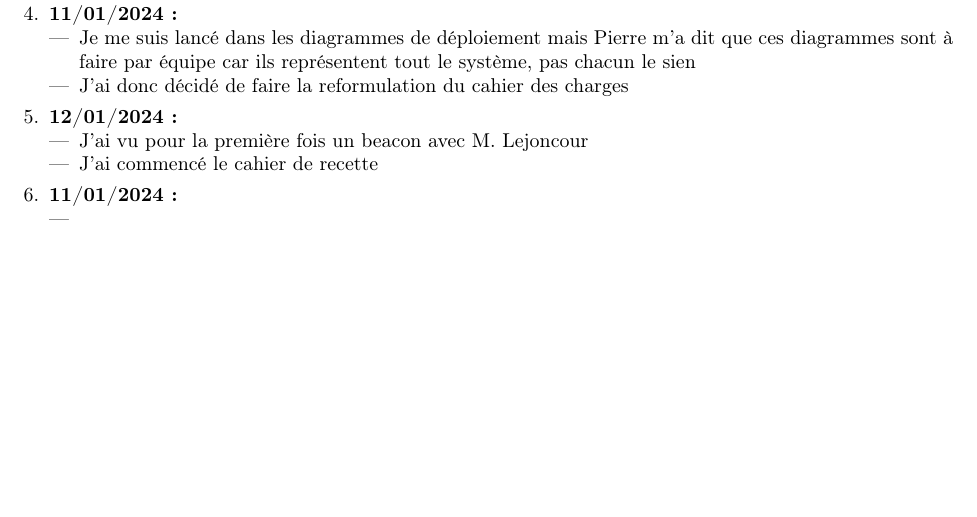
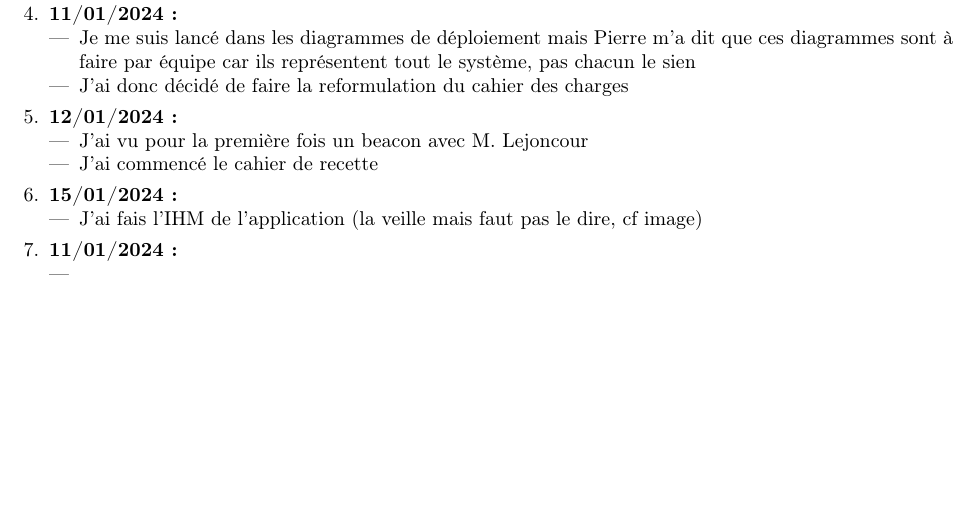
Before and after one commit to Gabin221/Tracking-BLE-documents, a LaTeX document (Journal_de_bord/journal.tex): part of page 1 of 2, cut so that both start at the same text. Compiled offline with pdfLaTeX.

Commit message:
journal.tex updated

```diff
--- a/Journal_de_bord/journal.tex
+++ b/Journal_de_bord/journal.tex
@@ -47,6 +47,10 @@
             \item J'ai vu pour la première fois un beacon avec M. Lejoncour
             \item J'ai commencé le cahier de recette
         \end{itemize}
+    \item \textbf{15/01/2024:}
+        \begin{itemize}
+            \item J'ai fais l'IHM de l'application (la veille mais faut pas le dire, cf image)
+        \end{itemize}
     \item \textbf{11/01/2024:}
         \begin{itemize}
             \item
```
Also changed, not shown: Journal_de_bord/journal.pdf, Journal_de_bord/journal.tex (7 more changed lines), 5 other files.
